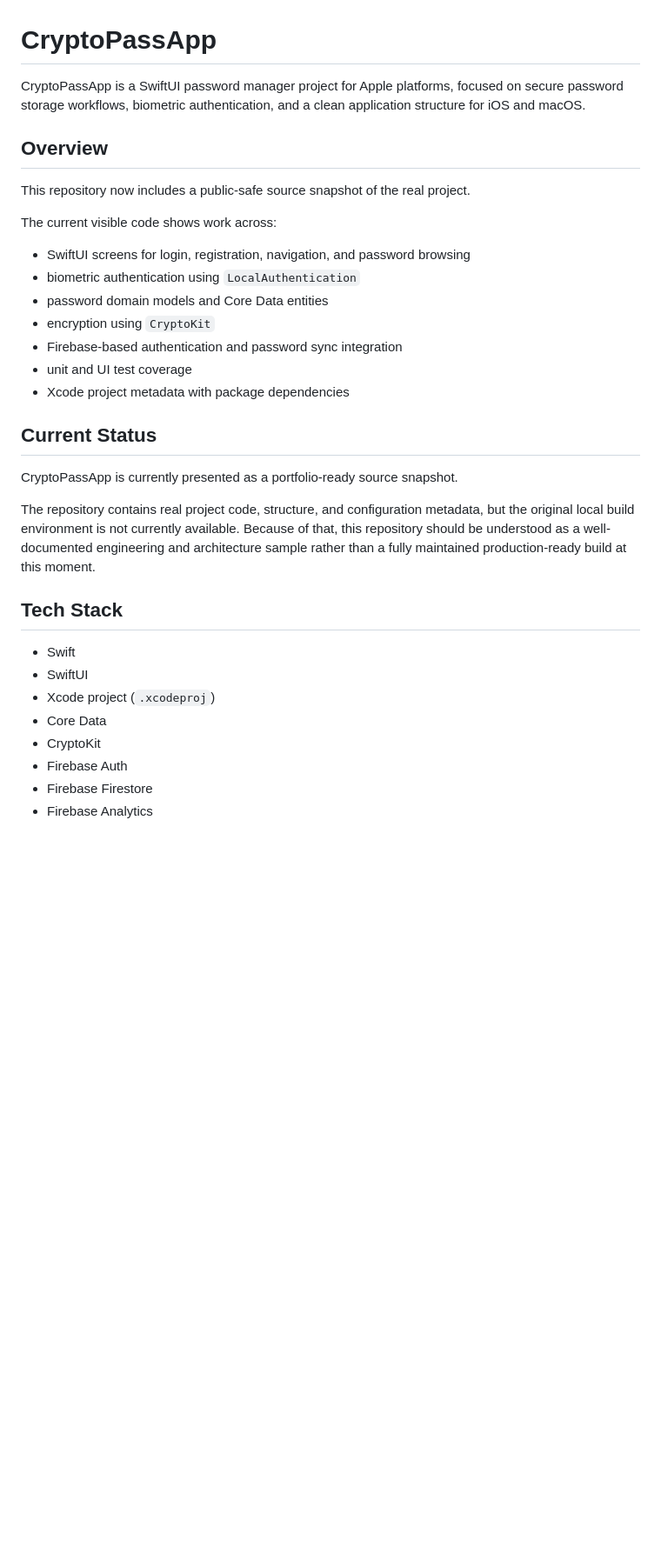
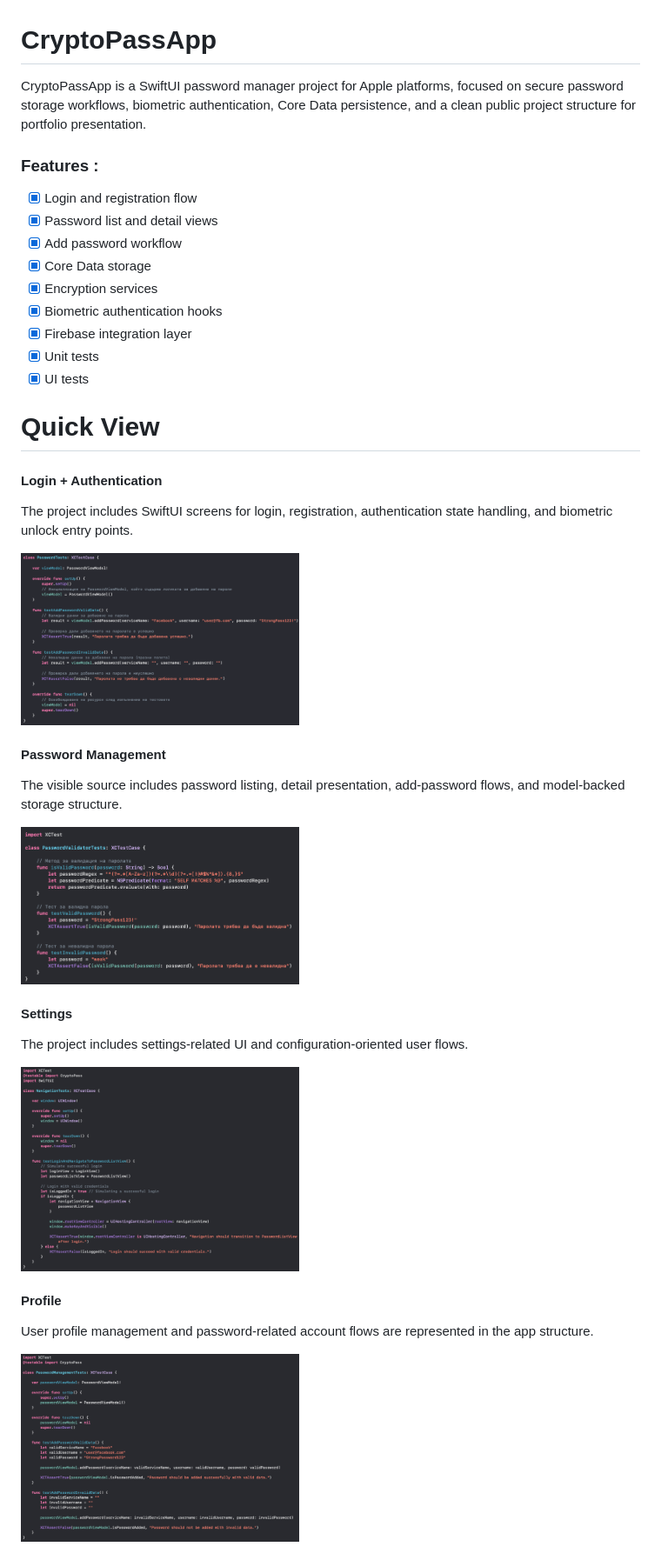
Before and after one commit to QueenKM/CryptoPassApp, a Markdown page: README.md, the part around one of its changes. Shown at 87% size. GitHub-like rendering; pictures changed too: media/login-screen.png (added), media/passwords-screen.png (added), media/profile-screen.png (added); blank space fills up the shorter version.

Commit message:
Improve portfolio presentation with screenshots

```diff
--- a/README.md
+++ b/README.md
@@ -1,35 +1,36 @@
 # CryptoPassApp
 
-CryptoPassApp is a SwiftUI password manager project for Apple platforms, focused on secure password storage workflows, biometric authentication, and a clean application structure for iOS and macOS.
+CryptoPassApp is a SwiftUI password manager project for Apple platforms, focused on secure password storage workflows, biometric authentication, Core Data persistence, and a clean public project structure for portfolio presentation.
 
-## Overview
+### Features :
+- [x] Login and registration flow
+- [x] Password list and detail views
+- [x] Add password workflow
+- [x] Core Data storage
+- [x] Encryption services
+- [x] Biometric authentication hooks
+- [x] Firebase integration layer
+- [x] Unit tests
+- [x] UI tests
 
-This repository now includes a public-safe source snapshot of the real project.
+# Quick View
+#### Login + Authentication
+The project includes SwiftUI screens for login, registration, authentication state handling, and biometric unlock entry points.
 
-The current visible code shows work across:
+<img src="./media/login-screen.png" width="320">
 
-- SwiftUI screens for login, registration, navigation, and password browsing
-- biometric authentication using `LocalAuthentication`
-- password domain models and Core Data entities
-- encryption using `CryptoKit`
-- Firebase-based authentication and password sync integration
-- unit and UI test coverage
-- Xcode project metadata with package dependencies
+#### Password Management
+The visible source includes password listing, detail presentation, add-password flows, and model-backed storage structure.
 
-## Current Status
+<img src="./media/passwords-screen.png" width="320">
 
-CryptoPassApp is currently presented as a portfolio-ready source snapshot.
+#### Settings
+The project includes settings-related UI and configuration-oriented user flows.
 
-The repository contains real project code, structure, and configuration metadata, but the original local build environment is not currently available. Because of that, this repository should be understood as a well-documented engineering and architecture sample rather than a fully maintained production-ready build at this moment.
+<img src="./media/settings-screen.png" width="320">
 
-## Tech Stack
+#### Profile
+User profile management and password-related account flows are represented in the app structure.
 
-- Swift
-- SwiftUI
-- Xcode project (`.xcodeproj`)
-- Core Data
-- CryptoKit
-- Firebase Auth
-- Firebase Firestore
-- Firebase Analytics
+<img src="./media/profile-screen.png" width="320">
 
```
Also changed, not shown: other parts of README.md (+17 -83 lines).
